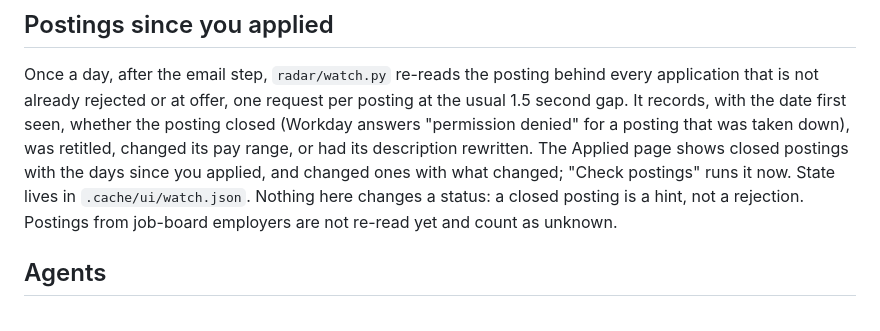
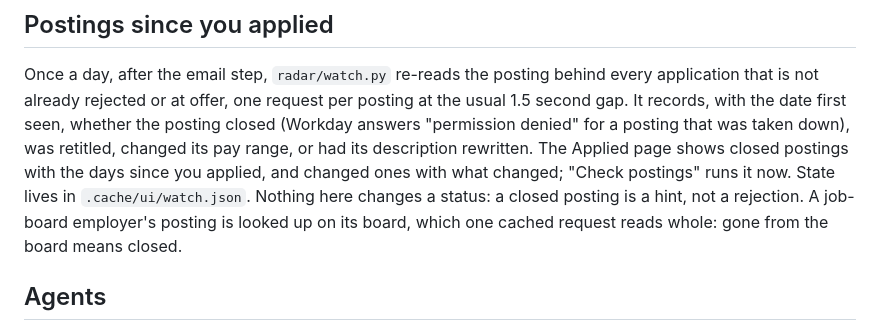
Before and after one commit to SiddhiRohan/job-radar, a Markdown page: docs/CONFIG.md, the part around the change. Drawn GitHub-style.

Commit message:
docs: the watcher checks job-board postings too
CONFIG still said postings from Greenhouse, Lever and Ashby employers were not re-read, but the watcher has checked them against their boards since the boards were added.

```diff
--- a/docs/CONFIG.md
+++ b/docs/CONFIG.md
@@ -235,8 +235,8 @@ already rejected or at offer, one request per posting at the usual 1.5 second ga
 seen, whether the posting closed (Workday answers "permission denied" for a posting that was taken down), was
 retitled, changed its pay range, or had its description rewritten. The Applied page shows closed postings with the
 days since you applied, and changed ones with what changed; "Check postings" runs it now. State lives in
-`.cache/ui/watch.json`. Nothing here changes a status: a closed posting is a hint, not a rejection. Postings from
-job-board employers are not re-read yet and count as unknown.
+`.cache/ui/watch.json`. Nothing here changes a status: a closed posting is a hint, not a rejection. A job-board
+employer's posting is looked up on its board, which one cached request reads whole: gone from the board means closed.
 
 ## Agents
 
```
